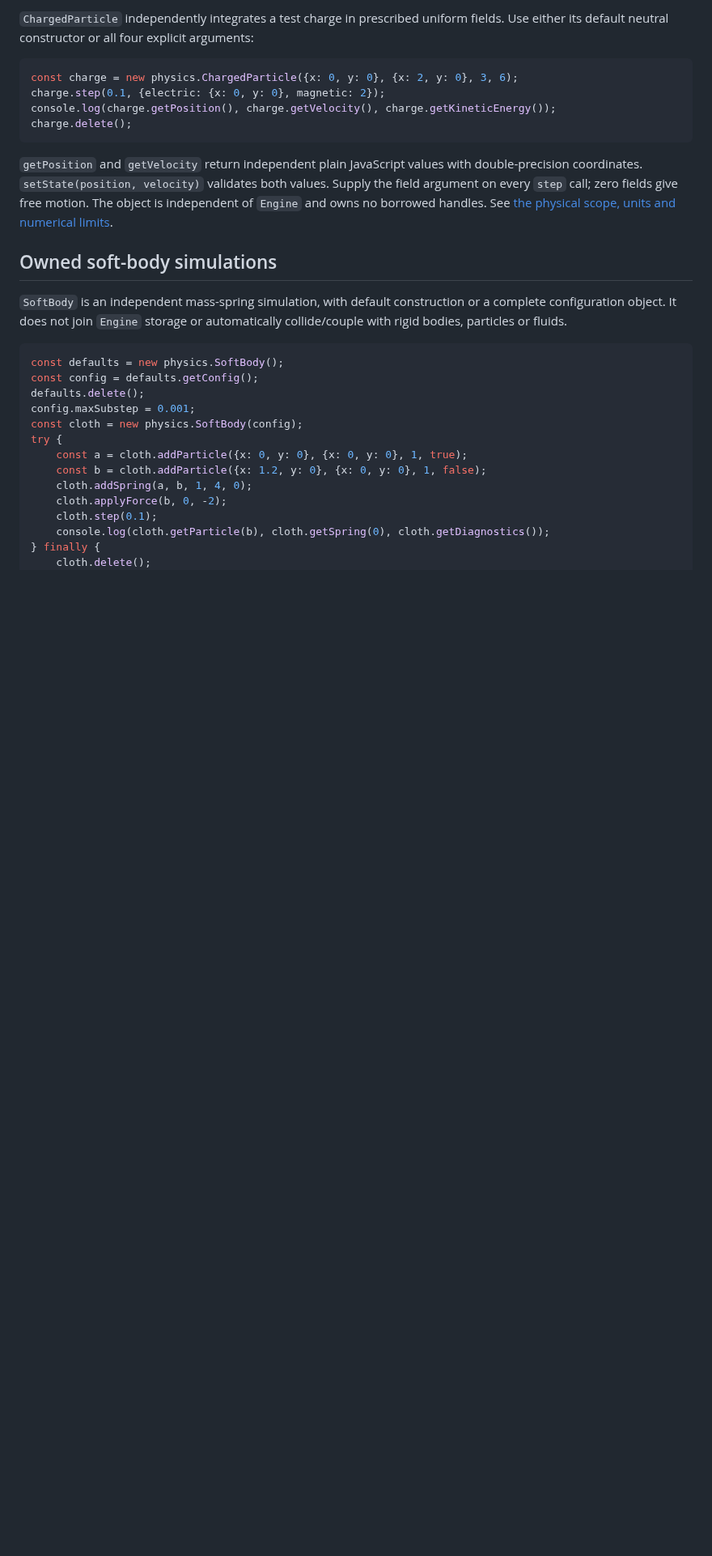
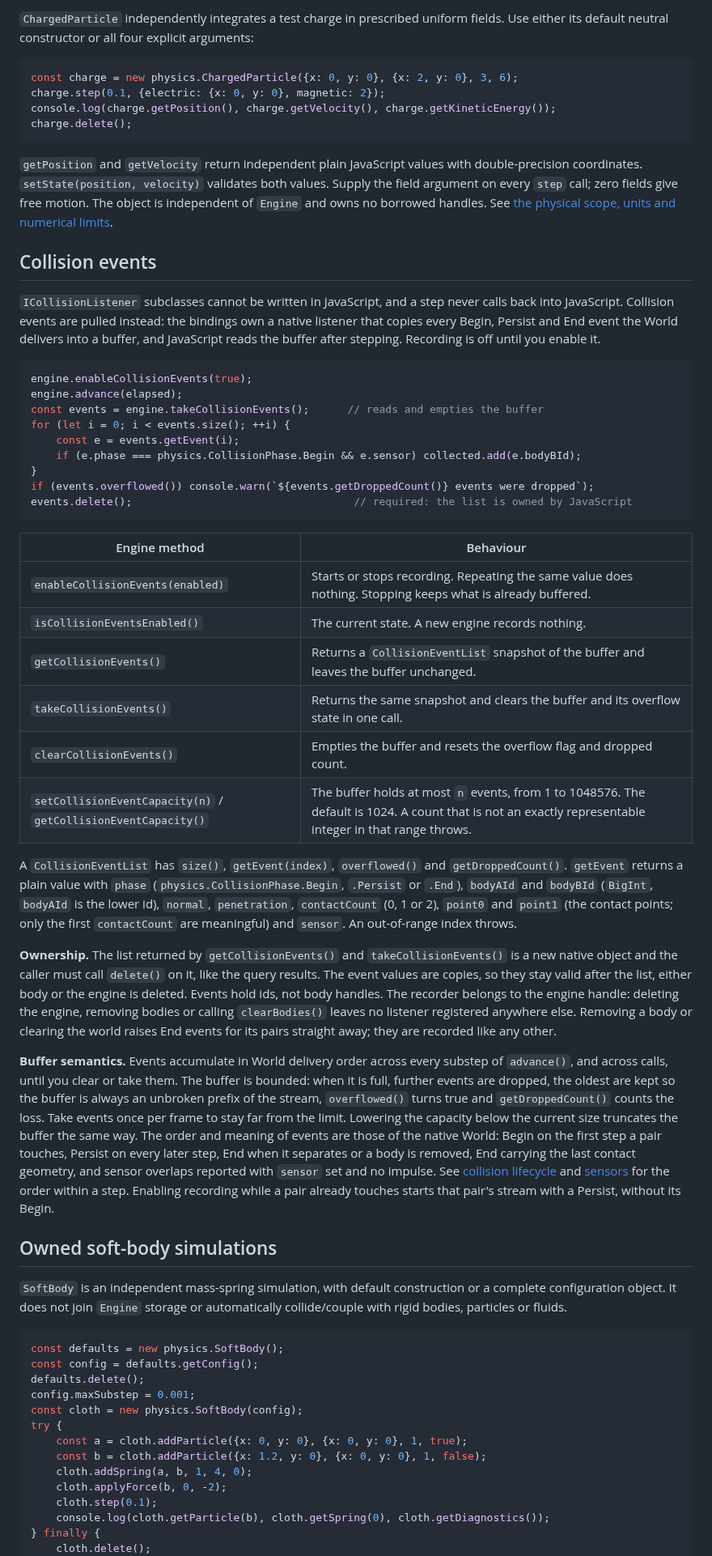
Before and after one commit to joaocarloscruz/2d-physicsengine, a Markdown page: docs/webassembly.md, the part around one of its changes. Shown at 81% size. Rendered like a GitHub page; blank space fills up the shorter version.

Commit message:
docs: describe the JavaScript collision event API and the sensor-event goal

````diff
--- a/docs/webassembly.md
+++ b/docs/webassembly.md
@@ -1088,6 +1089,66 @@ double-precision coordinates. `setState(position, velocity)` validates both valu
 Supply the field argument on every `step` call; zero fields give free motion.
 The object is independent of `Engine` and owns no borrowed handles. See
 [the physical scope, units and numerical limits](electromagnetic-particles.md).
+
+## Collision events
+
+`ICollisionListener` subclasses cannot be written in JavaScript, and a step never
+calls back into JavaScript. Collision events are pulled instead: the bindings own a
+native listener that copies every Begin, Persist and End event the World delivers
+into a buffer, and JavaScript reads the buffer after stepping. Recording is off
+until you enable it.
+
+```javascript
+engine.enableCollisionEvents(true);
+engine.advance(elapsed);
+const events = engine.takeCollisionEvents();      // reads and empties the buffer
+for (let i = 0; i < events.size(); ++i) {
+    const e = events.getEvent(i);
+    if (e.phase === physics.CollisionPhase.Begin && e.sensor) collected.add(e.bodyBId);
+}
+if (events.overflowed()) console.warn(`${events.getDroppedCount()} events were dropped`);
+events.delete();                                   // required: the list is owned by JavaScript
+```
+
+| Engine method | Behaviour |
+| --- | --- |
+| `enableCollisionEvents(enabled)` | Starts or stops recording. Repeating the same value does nothing. Stopping keeps what is already buffered. |
+| `isCollisionEventsEnabled()` | The current state. A new engine records nothing. |
+| `getCollisionEvents()` | Returns a `CollisionEventList` snapshot of the buffer and leaves the buffer unchanged. |
+| `takeCollisionEvents()` | Returns the same snapshot and clears the buffer and its overflow state in one call. |
+| `clearCollisionEvents()` | Empties the buffer and resets the overflow flag and dropped count. |
+| `setCollisionEventCapacity(n)` / `getCollisionEventCapacity()` | The buffer holds at most `n` events, from 1 to 1048576. The default is 1024. A count that is not an exactly representable integer in that range throws. |
+
+A `CollisionEventList` has `size()`, `getEvent(index)`, `overflowed()` and
+`getDroppedCount()`. `getEvent` returns a plain value with `phase`
+(`physics.CollisionPhase.Begin`, `.Persist` or `.End`), `bodyAId` and `bodyBId`
+(`BigInt`, `bodyAId` is the lower id), `normal`, `penetration`, `contactCount`
+(0, 1 or 2), `point0` and `point1` (the contact points; only the first
+`contactCount` are meaningful) and `sensor`. An out-of-range index throws.
+
+**Ownership.** The list returned by `getCollisionEvents()` and
+`takeCollisionEvents()` is a new native object and the caller must call `delete()`
+on it, like the query results. The event values are copies, so they stay valid
+after the list, either body or the engine is deleted. Events hold ids, not body
+handles. The recorder belongs to the engine handle: deleting the engine, removing
+bodies or calling `clearBodies()` leaves no listener registered anywhere else.
+Removing a body or clearing the world raises End events for its pairs straight
+away; they are recorded like any other.
+
+**Buffer semantics.** Events accumulate in World delivery order across every
+substep of `advance()`, and across calls, until you clear or take them. The buffer
+is bounded: when it is full, further events are dropped, the oldest are kept so the
+buffer is always an unbroken prefix of the stream, `overflowed()` turns true and
+`getDroppedCount()` counts the loss. Take events once per frame to stay far from
+the limit. Lowering the capacity below the current size truncates the buffer the
+same way. The order and meaning of events are those of the native World: Begin on the
+first step a pair touches, Persist on every later step, End when it separates
+or a body is removed, End carrying the last contact geometry, and sensor overlaps
+reported with `sensor` set and no impulse. See
+[collision lifecycle](collision-lifecycle-and-ccd.md) and
+[sensors](sensors.md#event-order) for the order within a step. Enabling
+recording while a pair already touches starts that pair's stream with a Persist,
+without its Begin.
 
 ## Owned soft-body simulations
 
````
Also changed, not shown: other parts of docs/webassembly.md (+2 -1 lines), docs/web-playground.md (+12 -15 lines).
